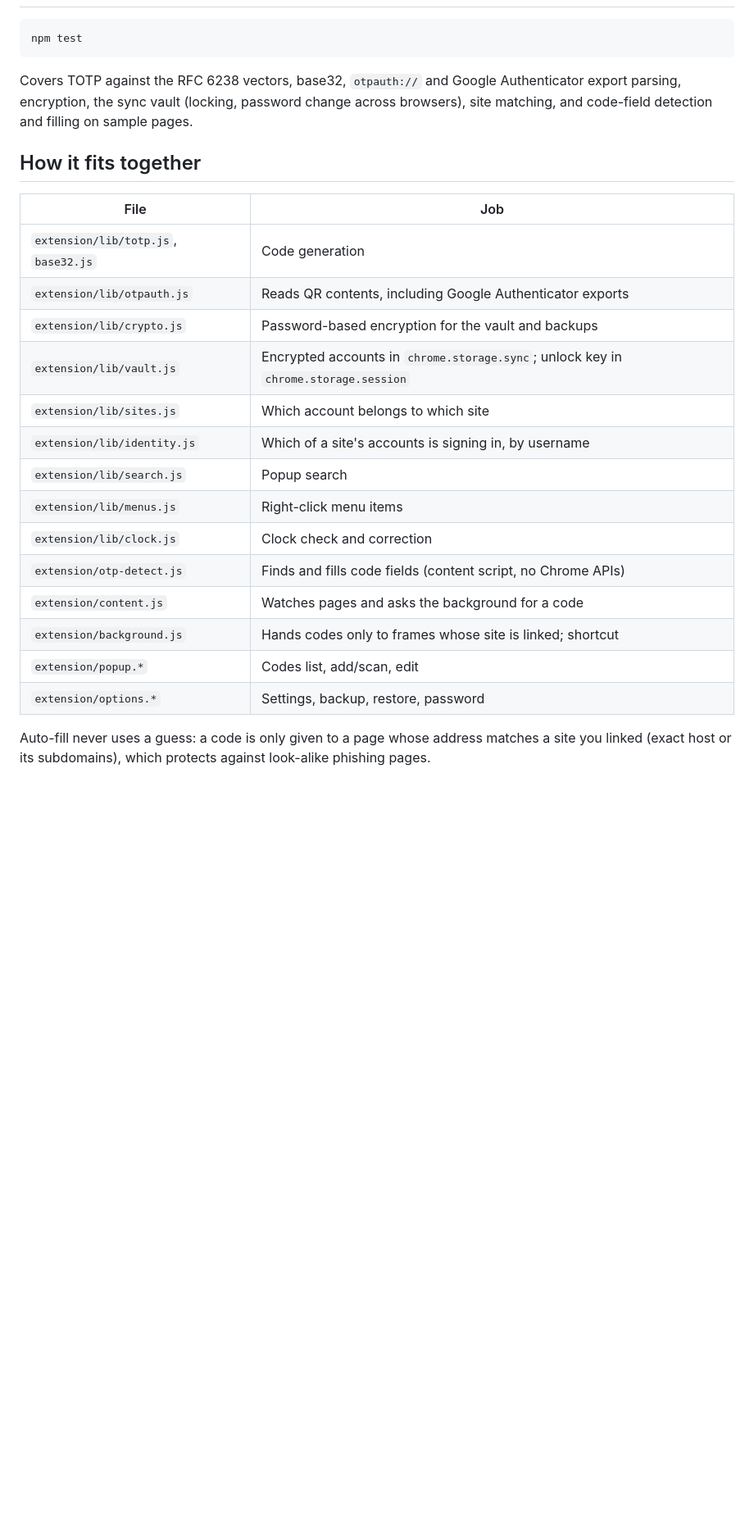
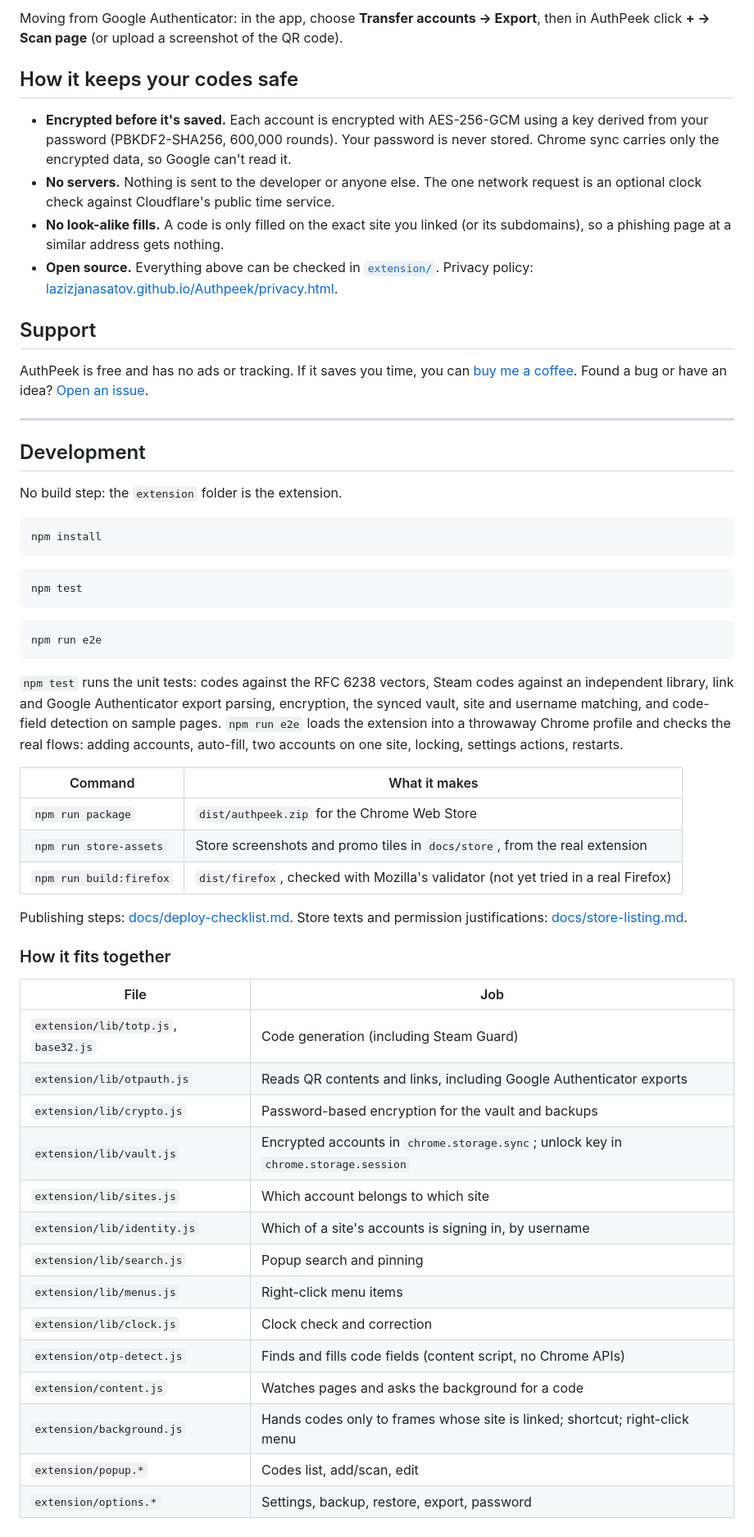
Before and after one commit to LazizjanAsatov/Authpeek, a Markdown page: README.md, the part around one of its changes. Shown at 82% size. GitHub-like rendering; blank space fills up the shorter version.

````diff
--- a/README.md
+++ b/README.md
@@ -61,30 +67,72 @@ Temporary Add-on → `dist/firefox/manifest.json`.
+Moving from Google Authenticator: in the app, choose **Transfer accounts → Export**, then in
+AuthPeek click **+ → Scan page** (or upload a screenshot of the QR code).
+
+## How it keeps your codes safe
+
+- **Encrypted before it's saved.** Each account is encrypted with AES-256-GCM using a key derived
+  from your password (PBKDF2-SHA256, 600,000 rounds). Your password is never stored. Chrome sync
+  carries only the encrypted data, so Google can't read it.
+- **No servers.** Nothing is sent to the developer or anyone else. The one network request is an
+  optional clock check against Cloudflare's public time service.
+- **No look-alike fills.** A code is only filled on the exact site you linked (or its subdomains),
+  so a phishing page at a similar address gets nothing.
+- **Open source.** Everything above can be checked in [`extension/`](extension). Privacy policy:
+  [lazizjanasatov.github.io/Authpeek/privacy.html](https://lazizjanasatov.github.io/Authpeek/privacy.html).
+
+## Support
+
+AuthPeek is free and has no ads or tracking. If it saves you time, you can
+[buy me a coffee](https://buymeacoffee.com/iamlazizjon). Found a bug or have an idea?
+[Open an issue](https://github.com/LazizjanAsatov/Authpeek/issues).
+
+---
+
+## Development
+
+No build step: the `extension` folder is the extension.
+
+```bash
+npm install
+```
 
 ```bash
 npm test
 ```
 
-Covers TOTP against the RFC 6238 vectors, base32, `otpauth://` and Google Authenticator
-export parsing, encryption, the sync vault (locking, password change across browsers),
-site matching, and code-field detection and filling on sample pages.
+```bash
+npm run e2e
+```
 
-## How it fits together
+`npm test` runs the unit tests: codes against the RFC 6238 vectors, Steam codes against an
+independent library, link and Google Authenticator export parsing, encryption, the synced vault,
+site and username matching, and code-field detection on sample pages. `npm run e2e` loads the
+extension into a throwaway Chrome profile and checks the real flows: adding accounts, auto-fill,
+two accounts on one site, locking, settings actions, restarts.
+
+| Command | What it makes |
+| --- | --- |
+| `npm run package` | `dist/authpeek.zip` for the Chrome Web Store |
+| `npm run store-assets` | Store screenshots and promo tiles in `docs/store`, from the real extension |
+| `npm run build:firefox` | `dist/firefox`, checked with Mozilla's validator (not yet tried in a real Firefox) |
+
+Publishing steps: [docs/deploy-checklist.md](docs/deploy-checklist.md).
+Store texts and permission justifications: [docs/store-listing.md](docs/store-listing.md).
+
+### How it fits together
 
 | File | Job |
 | --- | --- |
-| `extension/lib/totp.js`, `base32.js` | Code generation |
-| `extension/lib/otpauth.js` | Reads QR contents, including Google Authenticator exports |
+| `extension/lib/totp.js`, `base32.js` | Code generation (including Steam Guard) |
+| `extension/lib/otpauth.js` | Reads QR contents and links, including Google Authenticator exports |
 | `extension/lib/crypto.js` | Password-based encryption for the vault and backups |
 | `extension/lib/vault.js` | Encrypted accounts in `chrome.storage.sync`; unlock key in `chrome.storage.session` |
 | `extension/lib/sites.js` | Which account belongs to which site |
 | `extension/lib/identity.js` | Which of a site's accounts is signing in, by username |
-| `extension/lib/search.js` | Popup search |
+| `extension/lib/search.js` | Popup search and pinning |
 | `extension/lib/menus.js` | Right-click menu items |
 | `extension/lib/clock.js` | Clock check and correction |
 | `extension/otp-detect.js` | Finds and fills code fields (content script, no Chrome APIs) |
 | `extension/content.js` | Watches pages and asks the background for a code |
-| `extension/background.js` | Hands codes only to frames whose site is linked; shortcut |
+| `extension/background.js` | Hands codes only to frames whose site is linked; shortcut; right-click menu |
 | `extension/popup.*` | Codes list, add/scan, edit |
-| `extension/options.*` | Settings, backup, restore, password |
-
-Auto-fill never uses a guess: a code is only given to a page whose address matches a site
-you linked (exact host or its subdomains), which protects against look-alike phishing pages.
+| `extension/options.*` | Settings, backup, restore, export, password |
````
Also changed, not shown: other parts of README.md (+55 -49 lines), docs/media/autofill.gif (added), 2 other files.
